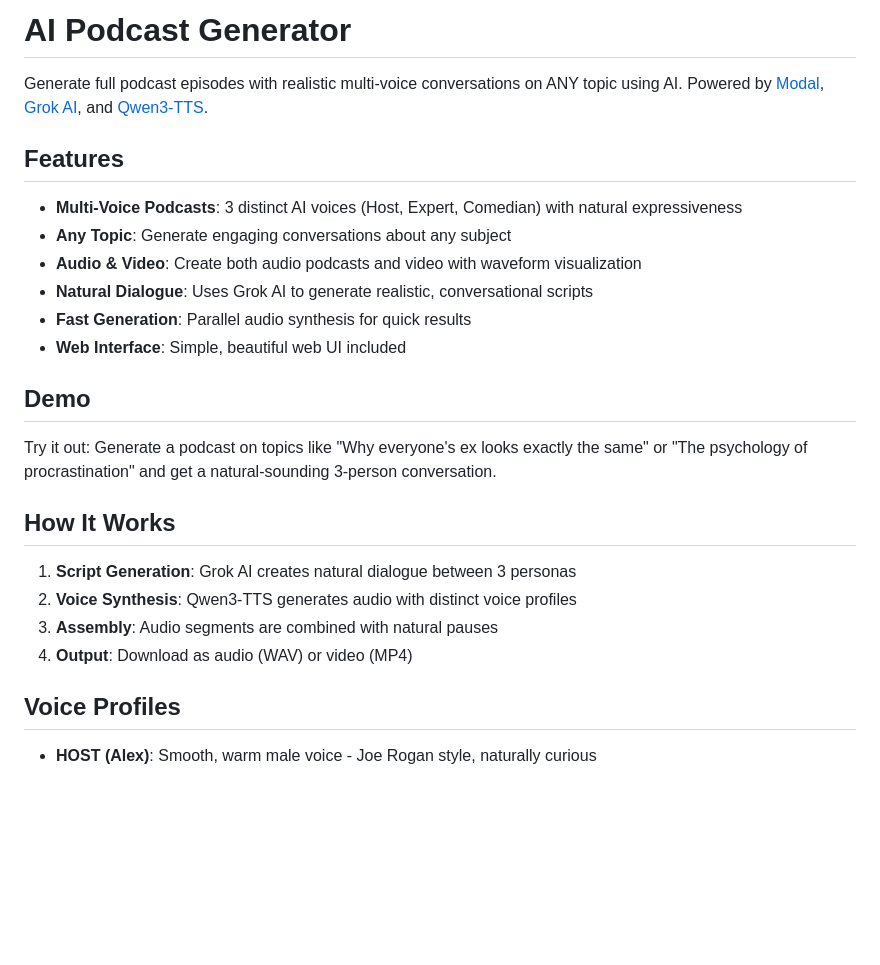
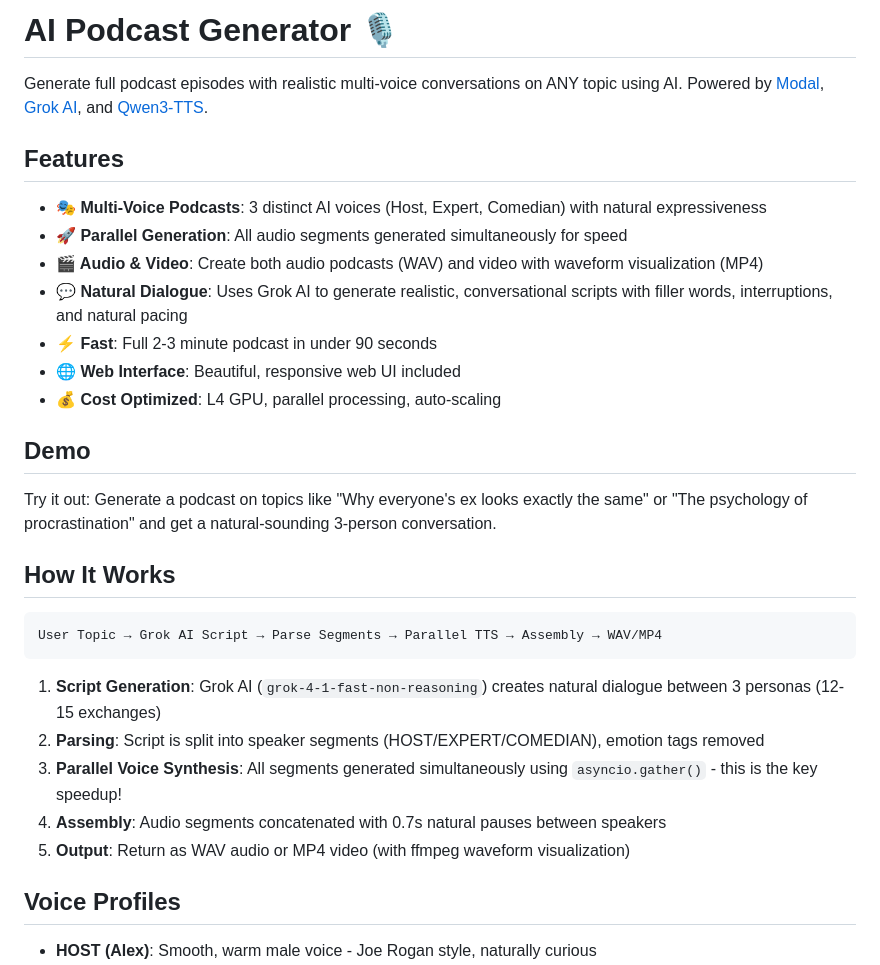
Before and after one commit to paarijat007/qwen3-tts-serverless, a Markdown page: README.md, the part around one of its changes. Rendered like a GitHub page; blank space fills up the shorter version.

````diff
--- a/README.md
+++ b/README.md
@@ -1,15 +1,16 @@
-# AI Podcast Generator
+# AI Podcast Generator 🎙️
 
 Generate full podcast episodes with realistic multi-voice conversations on ANY topic using AI. Powered by [Modal](https://modal.com), [Grok AI](https://x.ai), and [Qwen3-TTS](https://huggingface.co/Qwen/Qwen3-TTS-12Hz-1.7B-VoiceDesign).
 
 ## Features
 
-- **Multi-Voice Podcasts**: 3 distinct AI voices (Host, Expert, Comedian) with natural expressiveness
-- **Any Topic**: Generate engaging conversations about any subject
-- **Audio & Video**: Create both audio podcasts and video with waveform visualization
-- **Natural Dialogue**: Uses Grok AI to generate realistic, conversational scripts
-- **Fast Generation**: Parallel audio synthesis for quick results
-- **Web Interface**: Simple, beautiful web UI included
+- **🎭 Multi-Voice Podcasts**: 3 distinct AI voices (Host, Expert, Comedian) with natural expressiveness
+- **🚀 Parallel Generation**: All audio segments generated simultaneously for speed
+- **🎬 Audio & Video**: Create both audio podcasts (WAV) and video with waveform visualization (MP4)
+- **💬 Natural Dialogue**: Uses Grok AI to generate realistic, conversational scripts with filler words, interruptions, and natural pacing
+- **⚡ Fast**: Full 2-3 minute podcast in under 90 seconds
+- **🌐 Web Interface**: Beautiful, responsive web UI included
+- **💰 Cost Optimized**: L4 GPU, parallel processing, auto-scaling
 
 ## Demo
 
@@ -17,10 +18,15 @@ Try it out: Generate a podcast on topics like "Why everyone's ex looks exactly t
 
 ## How It Works
 
-1. **Script Generation**: Grok AI creates natural dialogue between 3 personas
-2. **Voice Synthesis**: Qwen3-TTS generates audio with distinct voice profiles
-3. **Assembly**: Audio segments are combined with natural pauses
-4. **Output**: Download as audio (WAV) or video (MP4)
+```
+User Topic → Grok AI Script → Parse Segments → Parallel TTS → Assembly → WAV/MP4
+```
+
+1. **Script Generation**: Grok AI (`grok-4-1-fast-non-reasoning`) creates natural dialogue between 3 personas (12-15 exchanges)
+2. **Parsing**: Script is split into speaker segments (HOST/EXPERT/COMEDIAN), emotion tags removed
+3. **Parallel Voice Synthesis**: All segments generated simultaneously using `asyncio.gather()` - this is the key speedup!
+4. **Assembly**: Audio segments concatenated with 0.7s natural pauses between speakers
+5. **Output**: Return as WAV audio or MP4 video (with ffmpeg waveform visualization)
 
 ## Voice Profiles
 
````
Also changed, not shown: other parts of README.md (+50 -23 lines).
